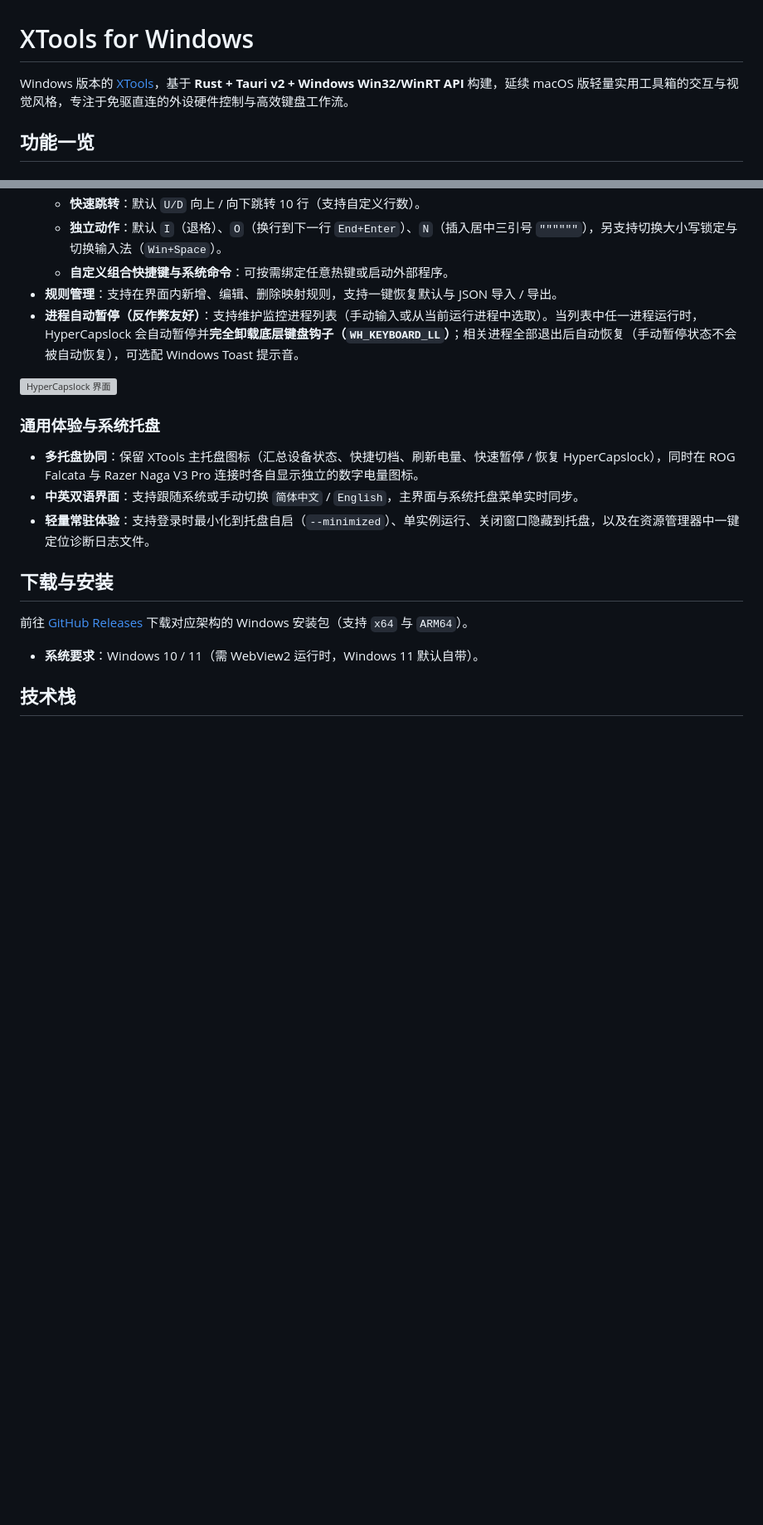
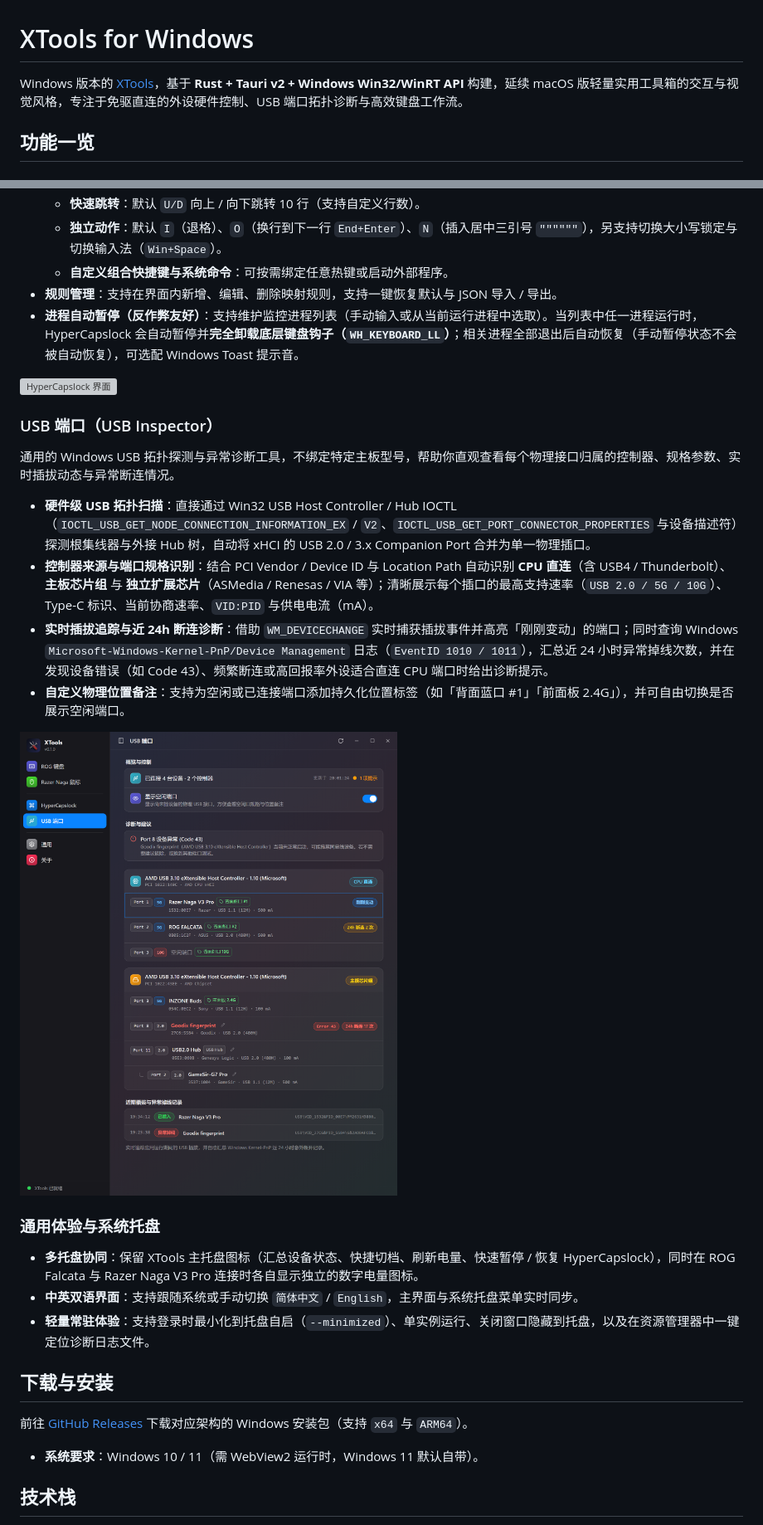
Before and after one commit to XueshiQiao/XTools-Win, a Markdown page: README.md, 2 parts joined by grey strips. Shown at 83% size. Drawn GitHub-style; pictures changed too: docs/screenshots/usb-inspector.png (added); blank space fills up the shorter version; grey boxes are pictures that could not be loaded.

Commit message:
docs(usb-inspector): document USB Inspector feature and add screenshot

```diff
--- a/README.md
+++ b/README.md
@@ -1,6 +1,6 @@
 # XTools for Windows
 
-Windows 版本的 [XTools](https://github.com/XueshiQiao/XTools)，基于 **Rust + Tauri v2 + Windows Win32/WinRT API** 构建，延续 macOS 版轻量实用工具箱的交互与视觉风格，专注于免驱直连的外设硬件控制与高效键盘工作流。
+Windows 版本的 [XTools](https://github.com/XueshiQiao/XTools)，基于 **Rust + Tauri v2 + Windows Win32/WinRT API** 构建，延续 macOS 版轻量实用工具箱的交互与视觉风格，专注于免驱直连的外设硬件控制、USB 端口拓扑诊断与高效键盘工作流。
 
 ## 功能一览
 
@@ -48,6 +48,17 @@ Windows 版本的 [XTools](https://github.com/XueshiQiao/XTools)，基于 **Rust
 
 ![HyperCapslock 界面](docs/screenshots/hyper-capslock.png)
 
+### USB 端口（USB Inspector）
+
+通用的 Windows USB 拓扑探测与异常诊断工具，不绑定特定主板型号，帮助你直观查看每个物理接口归属的控制器、规格参数、实时插拔动态与异常断连情况。
+
+- **硬件级 USB 拓扑扫描**：直接通过 Win32 USB Host Controller / Hub IOCTL（`IOCTL_USB_GET_NODE_CONNECTION_INFORMATION_EX` / `V2`、`IOCTL_USB_GET_PORT_CONNECTOR_PROPERTIES` 与设备描述符）探测根集线器与外接 Hub 树，自动将 xHCI 的 USB 2.0 / 3.x Companion Port 合并为单一物理插口。
+- **控制器来源与端口规格识别**：结合 PCI Vendor / Device ID 与 Location Path 自动识别 **CPU 直连**（含 USB4 / Thunderbolt）、**主板芯片组** 与 **独立扩展芯片**（ASMedia / Renesas / VIA 等）；清晰展示每个插口的最高支持速率（`USB 2.0 / 5G / 10G`）、Type-C 标识、当前协商速率、`VID:PID` 与供电电流（mA）。
+- **实时插拔追踪与近 24h 断连诊断**：借助 `WM_DEVICECHANGE` 实时捕获插拔事件并高亮「刚刚变动」的端口；同时查询 Windows `Microsoft-Windows-Kernel-PnP/Device Management` 日志（`EventID 1010 / 1011`），汇总近 24 小时异常掉线次数，并在发现设备错误（如 Code 43）、频繁断连或高回报率外设适合直连 CPU 端口时给出诊断提示。
+- **自定义物理位置备注**：支持为空闲或已连接端口添加持久化位置标签（如「背面蓝口 #1」「前面板 2.4G」），并可自由切换是否展示空闲端口。
+
+![USB 端口界面](docs/screenshots/usb-inspector.png)
+
 ### 通用体验与系统托盘
 
 - **多托盘协同**：保留 XTools 主托盘图标（汇总设备状态、快捷切档、刷新电量、快速暂停 / 恢复 HyperCapslock），同时在 ROG Falcata 与 Razer Naga V3 Pro 连接时各自显示独立的数字电量图标。
```
Also changed, not shown: other parts of README.md (+4 -1 lines), AGENTS.md (+2 -1 lines).
